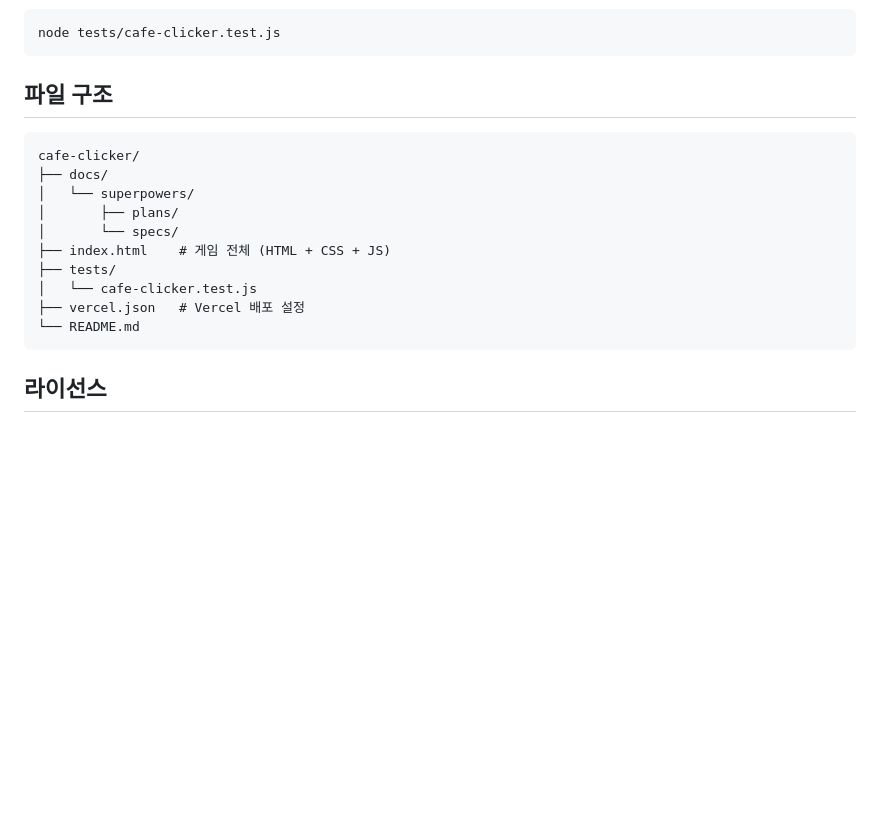
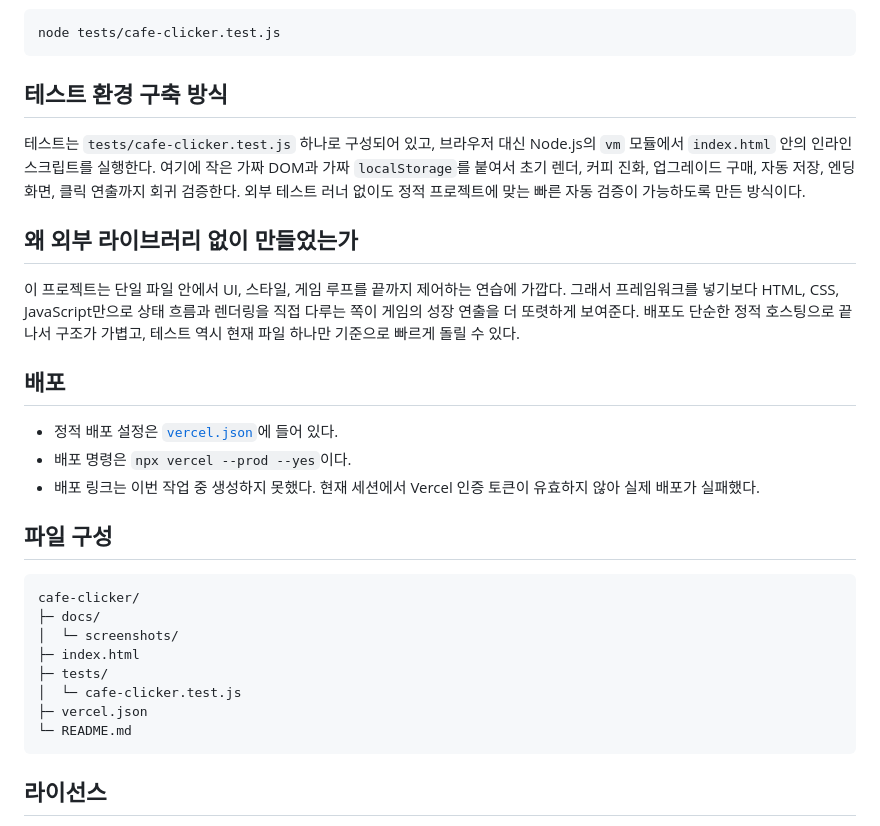
Before and after one commit to yunjae305/CafeClick, a Markdown page: README.md, the part around one of its changes. Drawn GitHub-style; blank space fills up the shorter version.

````diff
--- a/README.md
+++ b/README.md
@@ -69,19 +66,31 @@ start index.html  # Windows
 node tests/cafe-clicker.test.js
 ```
 
-## 파일 구조
+## 테스트 환경 구축 방식
+
+테스트는 `tests/cafe-clicker.test.js` 하나로 구성되어 있고, 브라우저 대신 Node.js의 `vm` 모듈에서 `index.html` 안의 인라인 스크립트를 실행한다. 여기에 작은 가짜 DOM과 가짜 `localStorage`를 붙여서 초기 렌더, 커피 진화, 업그레이드 구매, 자동 저장, 엔딩 화면, 클릭 연출까지 회귀 검증한다. 외부 테스트 러너 없이도 정적 프로젝트에 맞는 빠른 자동 검증이 가능하도록 만든 방식이다.
+
+## 왜 외부 라이브러리 없이 만들었는가
+
+이 프로젝트는 단일 파일 안에서 UI, 스타일, 게임 루프를 끝까지 제어하는 연습에 가깝다. 그래서 프레임워크를 넣기보다 HTML, CSS, JavaScript만으로 상태 흐름과 렌더링을 직접 다루는 쪽이 게임의 성장 연출을 더 또렷하게 보여준다. 배포도 단순한 정적 호스팅으로 끝나서 구조가 가볍고, 테스트 역시 현재 파일 하나만 기준으로 빠르게 돌릴 수 있다.
+
+## 배포
+
+- 정적 배포 설정은 [`vercel.json`](vercel.json)에 들어 있다.
+- 배포 명령은 `npx vercel --prod --yes`이다.
+- 배포 링크는 이번 작업 중 생성하지 못했다. 현재 세션에서 Vercel 인증 토큰이 유효하지 않아 실제 배포가 실패했다.
+
+## 파일 구성
 
 ```text
 cafe-clicker/
-├── docs/
-│   └── superpowers/
-│       ├── plans/
-│       └── specs/
-├── index.html    # 게임 전체 (HTML + CSS + JS)
-├── tests/
-│   └── cafe-clicker.test.js
-├── vercel.json   # Vercel 배포 설정
-└── README.md
+├─ docs/
+│  └─ screenshots/
+├─ index.html
+├─ tests/
+│  └─ cafe-clicker.test.js
+├─ vercel.json
+└─ README.md
 ```
 
 ## 라이선스
````
Also changed, not shown: other parts of README.md (+41 -44 lines), docs/screenshots/cafe-ending.png (added), docs/screenshots/cafe-growth.png (added), docs/screenshots/cafe-start.png (added), 2 other files.
